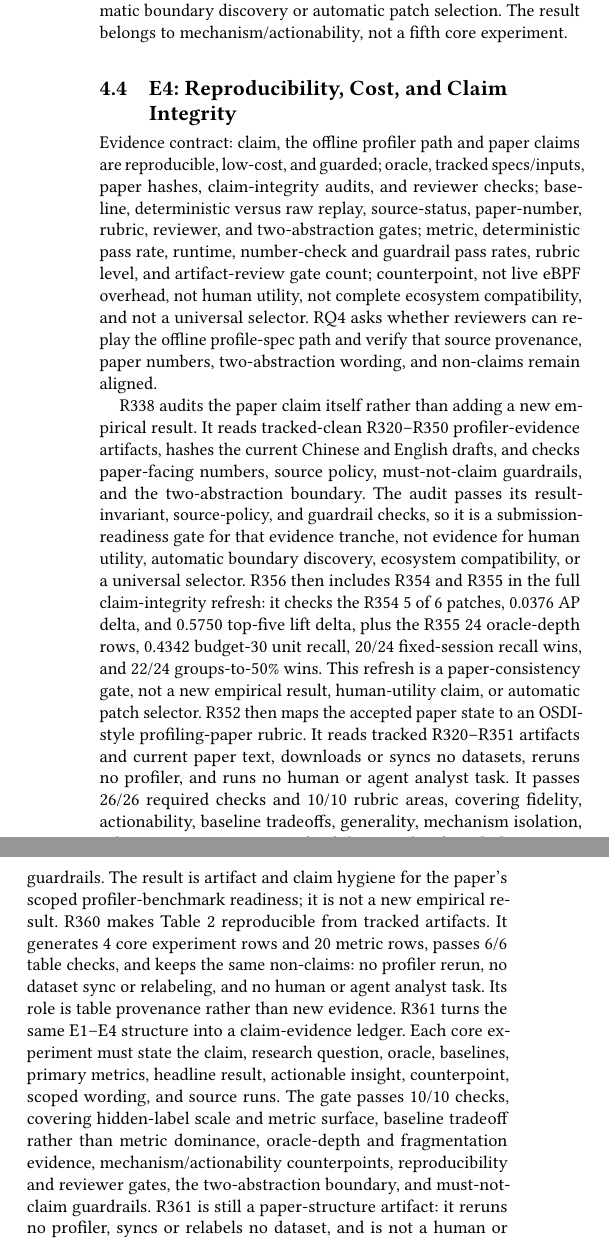
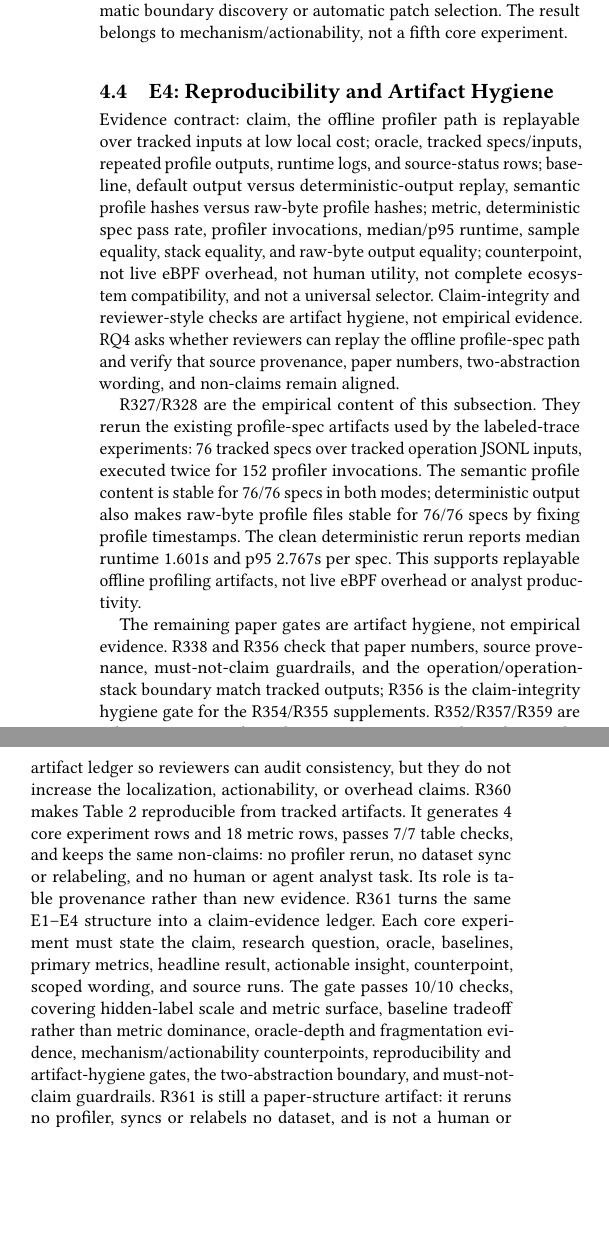
Before and after one commit to yunwei37/agentpprof-paper, a LaTeX paper (main.tex): two parts of the columns of page 6 of 8, joined at a grey line, cut so that both start at the same text, the shorter picture padded with empty space. Compiled offline with pdfLaTeX.

Commit message:
Separate artifact hygiene from empirical evidence

```diff
--- a/main.tex
+++ b/main.tex
@@ -575,43 +575,39 @@ operation-field knob, not automatic boundary discovery or automatic patch
 selection. The result belongs to mechanism/actionability, not a fifth core
 experiment.
 
-\subsection{E4: Reproducibility, Cost, and Claim Integrity}
+\subsection{E4: Reproducibility and Artifact Hygiene}
 
-Evidence contract: claim, the offline profiler path and paper claims are
-reproducible, low-cost, and guarded; oracle, tracked specs/inputs,
-paper hashes, claim-integrity audits, and reviewer checks; baseline,
-deterministic versus raw replay, source-status, paper-number, rubric, reviewer,
-and two-abstraction gates; metric, deterministic pass rate, runtime,
-number-check and guardrail pass rates, rubric level, and artifact-review gate count;
+Evidence contract: claim, the offline profiler path is replayable over tracked
+inputs at low local cost; oracle, tracked specs/inputs, repeated profile
+outputs, runtime logs, and source-status rows; baseline, default output versus
+deterministic-output replay, semantic profile hashes versus raw-byte profile
+hashes; metric, deterministic spec pass rate, profiler invocations, median/p95
+runtime, sample equality, stack equality, and raw-byte output equality;
 counterpoint, not live eBPF overhead, not human utility, not complete ecosystem
-compatibility, and not a universal selector.
+compatibility, and not a universal selector. Claim-integrity and reviewer-style
+checks are artifact hygiene, not empirical evidence.
 RQ4 asks whether reviewers can replay the offline profile-spec path and verify
 that source provenance, paper numbers, two-abstraction wording, and non-claims
 remain aligned.
 
-R338 audits the paper claim itself rather than adding a new empirical result.
-It reads tracked-clean R320--R350 profiler-evidence artifacts, hashes the current
-Chinese and English drafts, and checks paper-facing numbers, source policy,
-must-not-claim guardrails, and the two-abstraction boundary. The audit passes
-its result-invariant, source-policy, and guardrail checks, so it is a
-submission-readiness gate for that evidence tranche, not evidence for human
-utility, automatic boundary discovery, ecosystem compatibility, or a universal
-selector. R356 then includes R354 and R355 in the full claim-integrity refresh:
-it checks the R354 5 of 6 patches, 0.0376 AP delta, and 0.5750 top-five lift
-delta, plus the R355 24 oracle-depth rows, 0.4342 budget-30 unit recall, 20/24
-fixed-session recall wins, and 22/24 groups-to-50\% wins. This refresh is a
-paper-consistency gate, not a new empirical result, human-utility claim, or
-automatic patch selector.
-R352 then maps the accepted paper state to an OSDI-style profiling-paper rubric.
-It reads tracked R320--R351 artifacts and current paper text, downloads or syncs
-no datasets, reruns no profiler, and runs no human or agent analyst task. It
-passes 26/26 required checks and 10/10 rubric areas, covering fidelity,
-actionability, baseline tradeoffs, generality, mechanism isolation,
-robustness/statistics, reproducibility/overhead, and claim-scope guardrails. The
-result is artifact and claim hygiene for the paper's scoped profiler-benchmark
-readiness; it is not a new empirical result.
+R327/R328 are the empirical content of this subsection. They rerun the existing
+profile-spec artifacts used by the labeled-trace experiments: 76 tracked specs
+over tracked operation JSONL inputs, executed twice for 152 profiler
+invocations. The semantic profile content is stable for 76/76 specs in both
+modes; deterministic output also makes raw-byte profile files stable for 76/76
+specs by fixing profile timestamps. The clean deterministic rerun reports median
+runtime 1.601s and p95 2.767s per spec. This supports replayable offline
+profiling artifacts, not live eBPF overhead or analyst productivity.
+
+The remaining paper gates are artifact hygiene, not empirical evidence. R338 and
+R356 check that paper numbers, source provenance, must-not-claim guardrails, and
+the operation/operation-stack boundary match tracked outputs; R356 is the
+claim-integrity hygiene gate for the R354/R355 supplements. R352/R357/R359 are
+rubric, reviewer-style, and organization gates. We keep them in the artifact
+ledger so reviewers can audit consistency, but they do not increase the
+localization, actionability, or overhead claims.
 R360 makes Table~\ref{tab:core-results} reproducible from tracked artifacts. It
-generates 4 core experiment rows and 20 metric rows, passes 6/6 table checks, and
+generates 4 core experiment rows and 18 metric rows, passes 7/7 table checks, and
 keeps the same non-claims: no profiler rerun, no dataset sync or relabeling, and
 no human or agent analyst task. Its role is table provenance rather than new
 evidence.
@@ -621,7 +617,8 @@ metrics, headline result, actionable insight, counterpoint, scoped wording, and
 source runs. The gate passes 10/10 checks, covering hidden-label scale and metric
 surface, baseline tradeoff rather than metric dominance, oracle-depth and
 fragmentation evidence, mechanism/actionability counterpoints, reproducibility
-and reviewer gates, the two-abstraction boundary, and must-not-claim guardrails.
+and artifact-hygiene gates, the two-abstraction boundary, and must-not-claim
+guardrails.
 R361 is still a paper-structure artifact: it reruns no profiler, syncs or
 relabels no dataset, and is not a human or agent analyst task.
 R363 then packages the E1--E4 evidence into five paper views---baseline
```
Also changed, not shown: main.pdf, main.tex (18 more changed lines).
